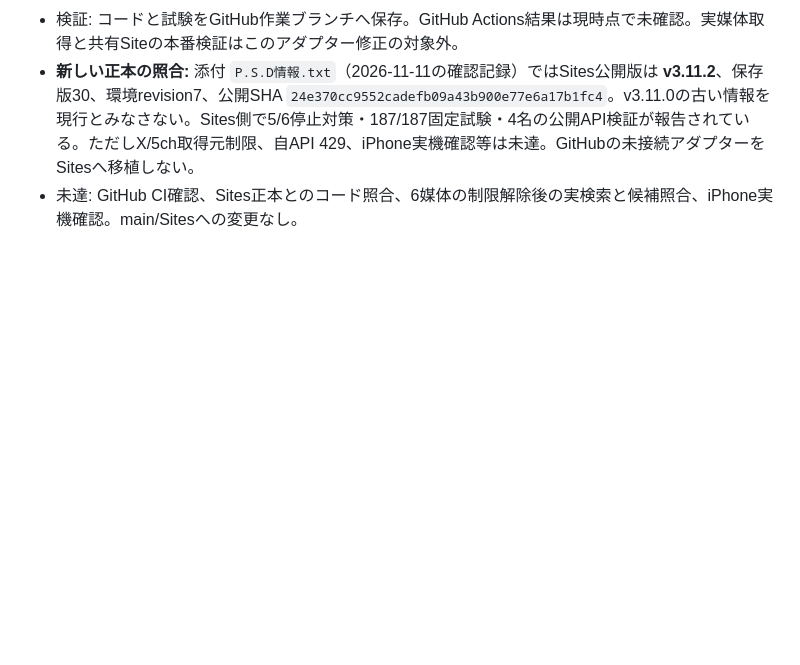
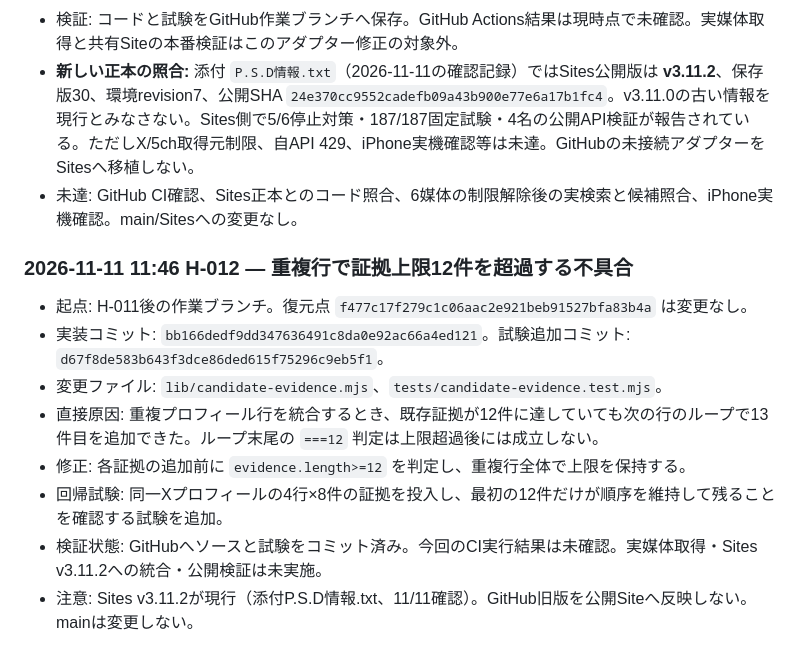
Before and after one commit to masaotokumoto12-ux/PlayerSearch-DBD, a Markdown page: HANDOFF_2026-11-11.md, the part around the change. Drawn GitHub-style; blank space fills up the shorter version.

Commit message:
docs: record H-012 evidence cap fix and unverified CI

```diff
--- a/HANDOFF_2026-11-11.md
+++ b/HANDOFF_2026-11-11.md
@@ -127,3 +127,13 @@
 - 検証: コードと試験をGitHub作業ブランチへ保存。GitHub Actions結果は現時点で未確認。実媒体取得と共有Siteの本番検証はこのアダプター修正の対象外。
 - **新しい正本の照合:** 添付 `P.S.D情報.txt`（2026-11-11の確認記録）ではSites公開版は **v3.11.2**、保存版30、環境revision7、公開SHA `24e370cc9552cadefb09a43b900e77e6a17b1fc4`。v3.11.0の古い情報を現行とみなさない。Sites側で5/6停止対策・187/187固定試験・4名の公開API検証が報告されている。ただしX/5ch取得元制限、自API 429、iPhone実機確認等は未達。GitHubの未接続アダプターをSitesへ移植しない。
 - 未達: GitHub CI確認、Sites正本とのコード照合、6媒体の制限解除後の実検索と候補照合、iPhone実機確認。main/Sitesへの変更なし。
+
+### 2026-11-11 11:46 H-012 — 重複行で証拠上限12件を超過する不具合
+- 起点: H-011後の作業ブランチ。復元点 `f477c17f279c1c06aac2e921beb91527bfa83b4a` は変更なし。
+- 実装コミット: `bb166dedf9dd347636491c8da0e92ac66a4ed121`。試験追加コミット: `d67f8de583b643f3dce86ded615f75296c9eb5f1`。
+- 変更ファイル: `lib/candidate-evidence.mjs`、`tests/candidate-evidence.test.mjs`。
+- 直接原因: 重複プロフィール行を統合するとき、既存証拠が12件に達していても次の行のループで13件目を追加できた。ループ末尾の `===12` 判定は上限超過後には成立しない。
+- 修正: 各証拠の追加前に `evidence.length>=12` を判定し、重複行全体で上限を保持する。
+- 回帰試験: 同一Xプロフィールの4行×8件の証拠を投入し、最初の12件だけが順序を維持して残ることを確認する試験を追加。
+- 検証状態: GitHubへソースと試験をコミット済み。今回のCI実行結果は未確認。実媒体取得・Sites v3.11.2への統合・公開検証は未実施。
+- 注意: Sites v3.11.2が現行（添付P.S.D情報.txt、11/11確認）。GitHub旧版を公開Siteへ反映しない。mainは変更しない。
```
